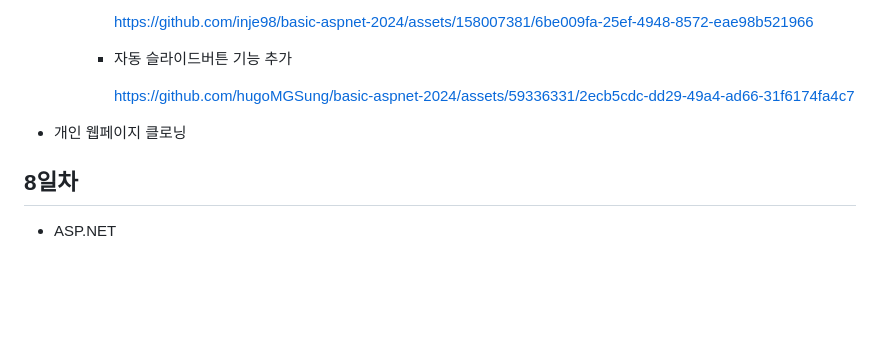
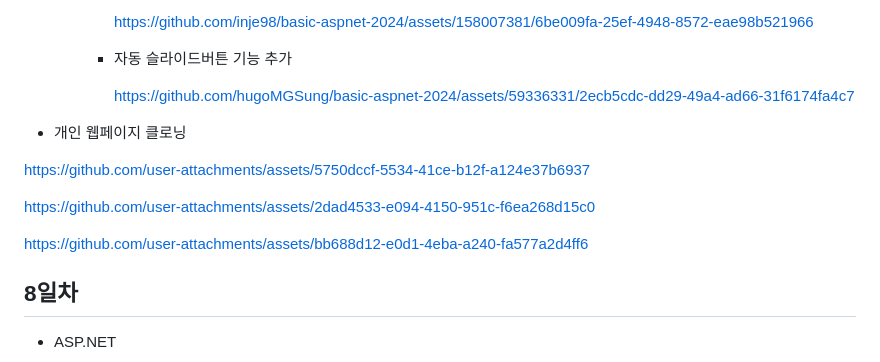
Before and after one commit to inje98/basic-aspnet-2024, a Markdown page: README.md, the part around the change. Rendered like a GitHub page; blank space fills up the shorter version.

```diff
--- a/README.md
+++ b/README.md
@@ -212,6 +212,20 @@ IoT 개발자과정 ASP.NET 리포지토리
 
 
 
+https://github.com/user-attachments/assets/5750dccf-5534-41ce-b12f-a124e37b6937
+
+
+
+
+https://github.com/user-attachments/assets/2dad4533-e094-4150-951c-f6ea268d15c0
+
+
+
+
+https://github.com/user-attachments/assets/bb688d12-e0d1-4eba-a240-fa577a2d4ff6
+
+
+
 ## 8일차
 - ASP.NET
     - ASP.NET 역사
```
